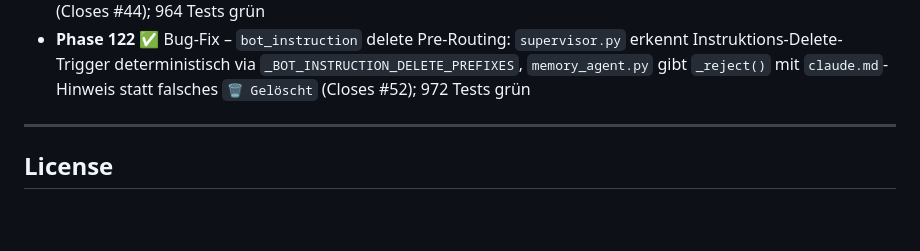
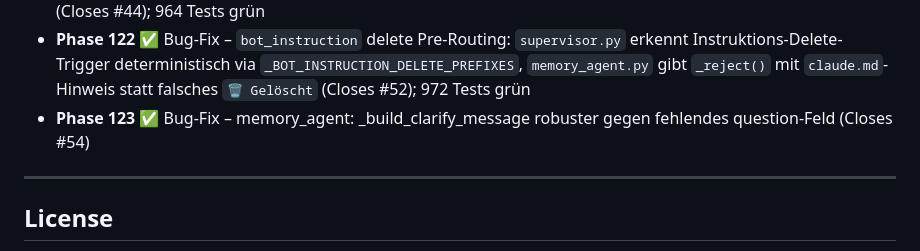
Before and after one commit to fabiomorena/FabBot, a Markdown page: README.md, the part around the change. Rendered like a GitHub page; blank space fills up the shorter version.

Commit message:
feat: Phase 123: memory_agent: _build_clarify_message robuster gegen fehlendes question-Feld (Closes #54)
Co-Authored-By: Claude Sonnet 4.6 <noreply@anthropic.com>

```diff
--- a/README.md
+++ b/README.md
@@ -352,6 +352,7 @@ tail -f ~/.fabbot/fabbot.log      # live log
 - **Phase 120** ✅ Bug-Fix – Supervisor-Routing nachhaltig umgebaut (chat_agent Default-Fallback, web_agent nur bei externen Daten, Opinion-Trigger → chat_agent), Prompt-Leak in web_agent behoben via `_filter_internal_response()` (Closes #41, #47, #48); 935 Tests grün
 - **Phase 121** ✅ Refactor – `MemoryUpdateResult`: typisiertes Result-Objekt ersetzt `dict | None` in `_apply_memory_update` — `bot_instruction` delete gibt `_reject()` zurück (kein Fallback-Save, kein falsches 🗑️-Feedback), `project` delete mit leerem Name ebenfalls `_reject()`, bestehende Tests auf neues API umgestellt (Closes #44); 964 Tests grün
 - **Phase 122** ✅ Bug-Fix – `bot_instruction` delete Pre-Routing: `supervisor.py` erkennt Instruktions-Delete-Trigger deterministisch via `_BOT_INSTRUCTION_DELETE_PREFIXES`, `memory_agent.py` gibt `_reject()` mit `claude.md`-Hinweis statt falsches `🗑️ Gelöscht` (Closes #52); 972 Tests grün
+- **Phase 123** ✅ Bug-Fix – memory_agent: _build_clarify_message robuster gegen fehlendes question-Feld (Closes #54)
 
 ---
 
```
